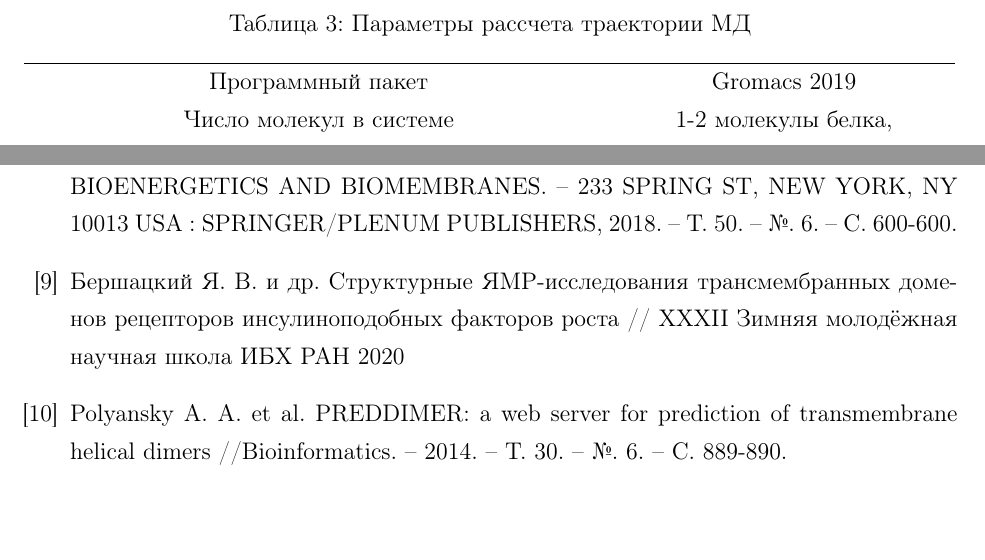
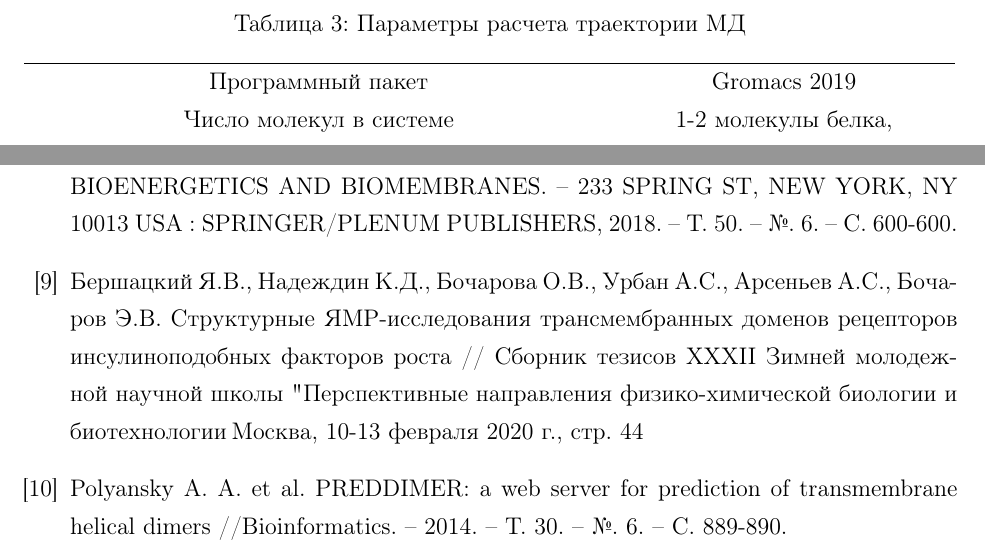
Before and after one commit to teadrunkage/BAdiploma, a LaTeX thesis (diploma.tex): two parts of pages 13 and 26 of 27, joined at a grey line, cut so that both start at the same text, the shorter picture padded with empty space. Compiled offline with pdfLaTeX; the source files are stored in an older character set and shown here as Unicode.

Commit message:
Corrected citation

```diff
--- a/diploma.tex
+++ b/diploma.tex
@@ -262,7 +262,7 @@
 Детали вычислительного эксперимента приведены в таблице \ref{table:gro}.
 
 \begin{table}[h!]
-\caption{Параметры рассчета траектории МД}
+\caption{Параметры расчета траектории МД}
 \centering
 \begin{tabular}{c c}
 \hline
@@ -575,7 +575,10 @@
 Zamaletdinov M. F. et al. Putative role of transmembrane domain dimerization in activation of proteins from the insulin receptor family //JOURNAL OF BIOENERGETICS AND BIOMEMBRANES. – 233 SPRING ST, NEW YORK, NY 10013 USA : SPRINGER/PLENUM PUBLISHERS, 2018. – Т. 50. – №. 6. – С. 600-600.
 
 \bibitem{winterschool}
-Бершацкий Я. В. и др. Структурные ЯМР-исследования трансмембранных доменов рецепторов инсулиноподобных факторов роста // XXXII Зимняя молодёжная научная школа ИБХ РАН 2020
+Бершацкий Я.В., Надеждин К.Д., Бочарова
+О.В., Урбан А.С., Арсеньев А.С., Бочаров Э.В. Структурные
+ЯМР-исследования трансмембранных доменов рецепторов инсулиноподобных факторов роста // Сборник тезисов XXXII Зимней молодежной научной школы "Перспективные направления физико-химической биологии и биотехнологии", Москва, 10-13 февраля 2020 г., стр. 44
+
 
 \bibitem{preddimer}
 Polyansky A. A. et al. PREDDIMER: a web server for prediction of transmembrane helical dimers //Bioinformatics. – 2014. – Т. 30. – №. 6. – С. 889-890.
```
Also changed, not shown: diploma.pdf, diploma.tex (6 more changed lines), 3 other files.
